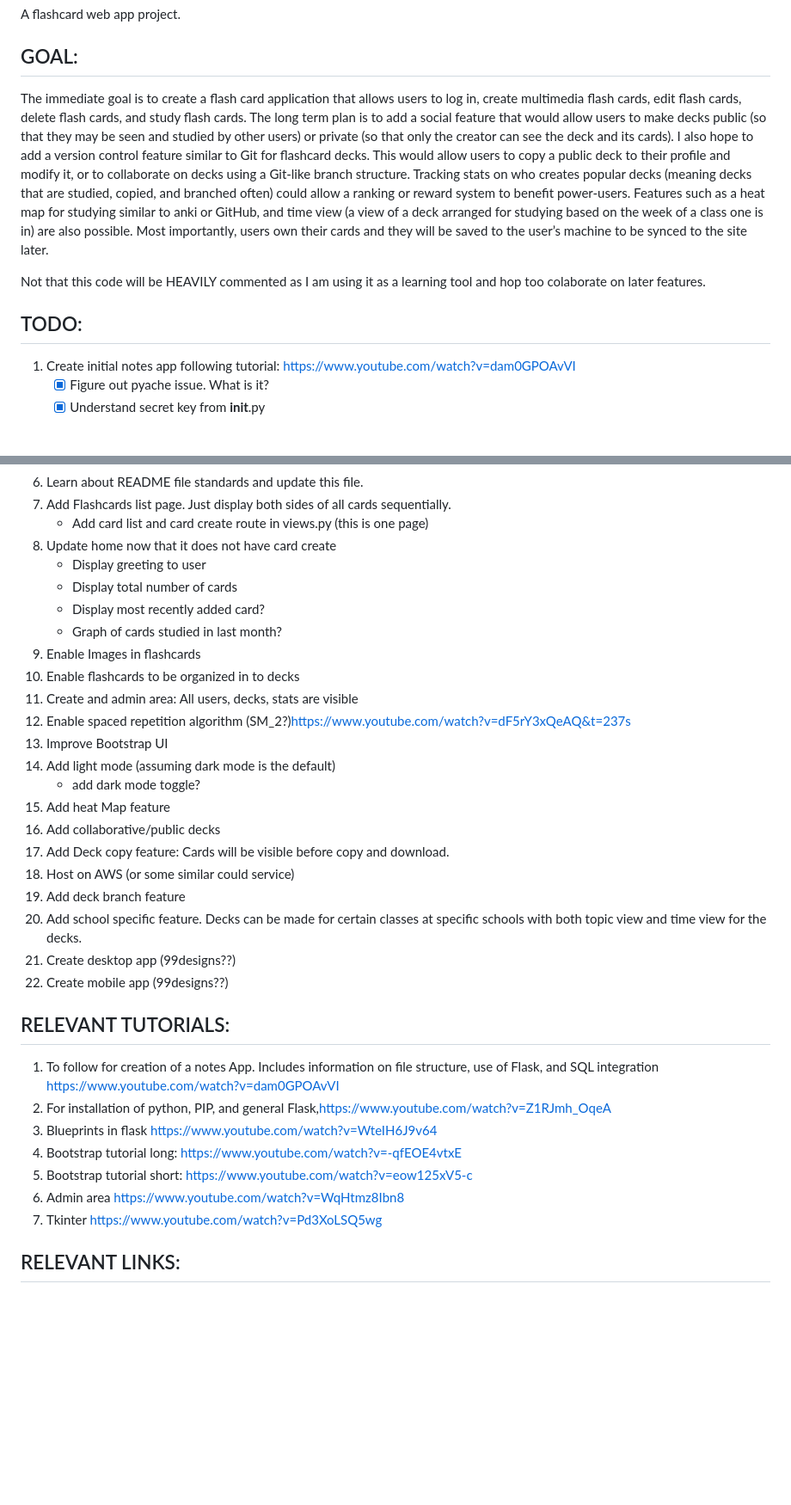
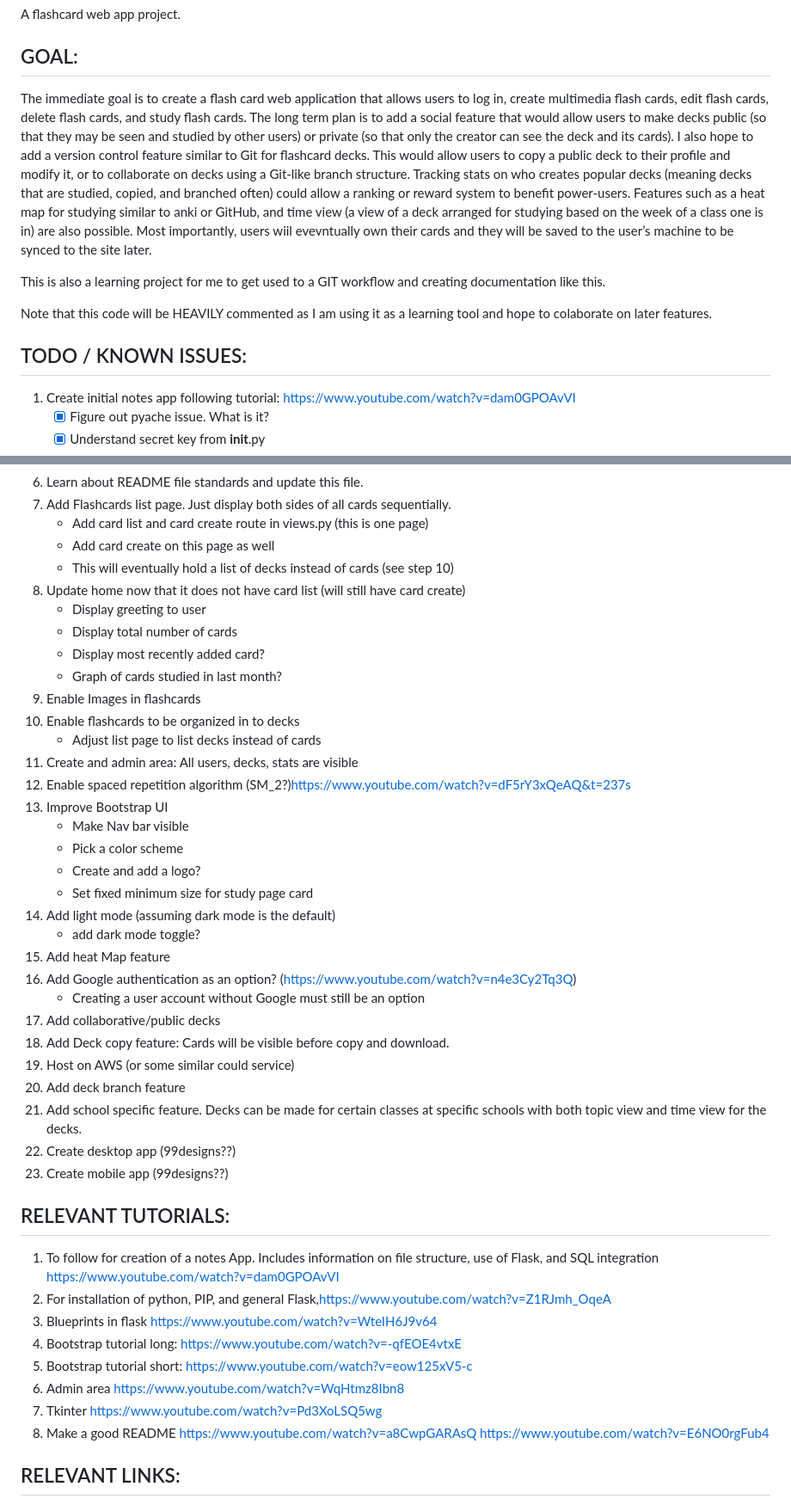
Before and after one commit to hinsoned/Active_Recall_Pro, a Markdown page: README.md, 2 parts joined by grey strips. Shown: that part at 86% size. GitHub-like rendering; blank space fills up the shorter version.

Commit message:
Update README.md
Minor README.md updates to reflect possible authentication changes, FC list page, and future documentation.

```diff
--- a/README.md
+++ b/README.md
@@ -1,11 +1,13 @@
 # Active_Recall_Pro (This is a stand-in name)
  A flashcard web app project.
 ## GOAL:
-The immediate goal is to create a flash card application that allows users to log in, create multimedia flash cards, edit flash cards, delete flash cards, and study flash cards. The long term plan is to add a social feature that would allow users to make decks public (so that they may be seen and studied by other users) or private (so that only the creator can see the deck and its cards). I also hope to add a version control feature similar to Git for flashcard decks. This would allow users to copy a public deck to their profile and modify it, or to collaborate on decks using a Git-like branch structure. Tracking stats on who creates popular decks (meaning decks that are studied, copied, and branched often) could allow a ranking or reward system to benefit power-users. Features such as a heat map for studying similar to anki or GitHub, and time view (a view of a deck arranged for studying based on the week of a class one is in) are also possible. Most importantly, users own their cards and they will be saved to the user’s machine to be synced to the site later.
+The immediate goal is to create a flash card web application that allows users to log in, create multimedia flash cards, edit flash cards, delete flash cards, and study flash cards. The long term plan is to add a social feature that would allow users to make decks public (so that they may be seen and studied by other users) or private (so that only the creator can see the deck and its cards). I also hope to add a version control feature similar to Git for flashcard decks. This would allow users to copy a public deck to their profile and modify it, or to collaborate on decks using a Git-like branch structure. Tracking stats on who creates popular decks (meaning decks that are studied, copied, and branched often) could allow a ranking or reward system to benefit power-users. Features such as a heat map for studying similar to anki or GitHub, and time view (a view of a deck arranged for studying based on the week of a class one is in) are also possible. Most importantly, users wiil evevntually own their cards and they will be saved to the user’s machine to be synced to the site later.
 
-Not that this code will be HEAVILY commented as I am using it as a learning tool and hop too colaborate on later features.
+This is also a learning project for me to get used to a GIT workflow and creating documentation like this.
 
-## TODO:
+Note that this code will be HEAVILY commented as I am using it as a learning tool and hope to colaborate on later features.
+
+## TODO / KNOWN ISSUES:
 1. Create initial notes app following tutorial: https://www.youtube.com/watch?v=dam0GPOAvVI
     - [x] Figure out pyache issue. What is it?
     - [x] Understand secret key from __init__.py
@@ -37,26 +39,35 @@ Not that this code will be HEAVILY commented as I am using it as a learning tool
 6. Learn about README file standards and update this file.
 7. Add Flashcards list page. Just display both sides of all cards sequentially.
     - Add card list and card create route in views.py (this is one page)
-8. Update home now that it does not have card create
+    - Add card create on this page as well
+    - This will eventually hold a list of decks instead of cards (see step 10)
+8. Update home now that it does not have card list (will still have card create)
     - Display greeting to user
     - Display total number of cards
     - Display most recently added card?
     - Graph of cards studied in last month?
 9. Enable Images in flashcards
 10. Enable flashcards to be organized in to decks
+    - Adjust list page to list decks instead of cards
 11. Create and admin area: All users, decks, stats are visible
 12. Enable spaced repetition algorithm (SM_2?)https://www.youtube.com/watch?v=dF5rY3xQeAQ&t=237s
 13. Improve Bootstrap UI
+    - Make Nav bar visible
+    - Pick a color scheme
+    - Create and add a logo?
+    - Set fixed minimum size for study page card
 14. Add light mode (assuming dark mode is the default)
     - add dark mode toggle?
 15. Add heat Map feature
-16. Add collaborative/public decks
-17. Add Deck copy feature: Cards will be visible before copy and download.
-18. Host on AWS (or some similar could service)
-19. Add deck branch feature
-20. Add school specific feature. Decks can be made for certain classes at specific schools with both topic view and time view for the decks.
-21. Create desktop app (99designs??)
-22. Create mobile app (99designs??)
+16. Add Google authentication as an option? (https://www.youtube.com/watch?v=n4e3Cy2Tq3Q)
+    - Creating a user account without Google must still be an option
+17. Add collaborative/public decks
+18. Add Deck copy feature: Cards will be visible before copy and download.
+19. Host on AWS (or some similar could service)
+20. Add deck branch feature
+21. Add school specific feature. Decks can be made for certain classes at specific schools with both topic view and time view for the decks.
+22. Create desktop app (99designs??)
+23. Create mobile app (99designs??)
 
 ## RELEVANT TUTORIALS:
 1. To follow for creation of a notes App. Includes information on file structure, use of Flask,  and SQL integration https://www.youtube.com/watch?v=dam0GPOAvVI
@@ -66,6 +77,7 @@ Not that this code will be HEAVILY commented as I am using it as a learning tool
 5. Bootstrap tutorial short: https://www.youtube.com/watch?v=eow125xV5-c
 6. Admin area https://www.youtube.com/watch?v=WqHtmz8Ibn8
 7. Tkinter https://www.youtube.com/watch?v=Pd3XoLSQ5wg
+8. Make a good README https://www.youtube.com/watch?v=a8CwpGARAsQ https://www.youtube.com/watch?v=E6NO0rgFub4
 
 ## RELEVANT LINKS:
 1. Bootstrap. open source CSS Framework used in the main tutorial:https://www.youtube.com/watch?v=eow125xV5-c Home page: https://getbootstrap.com/
```
